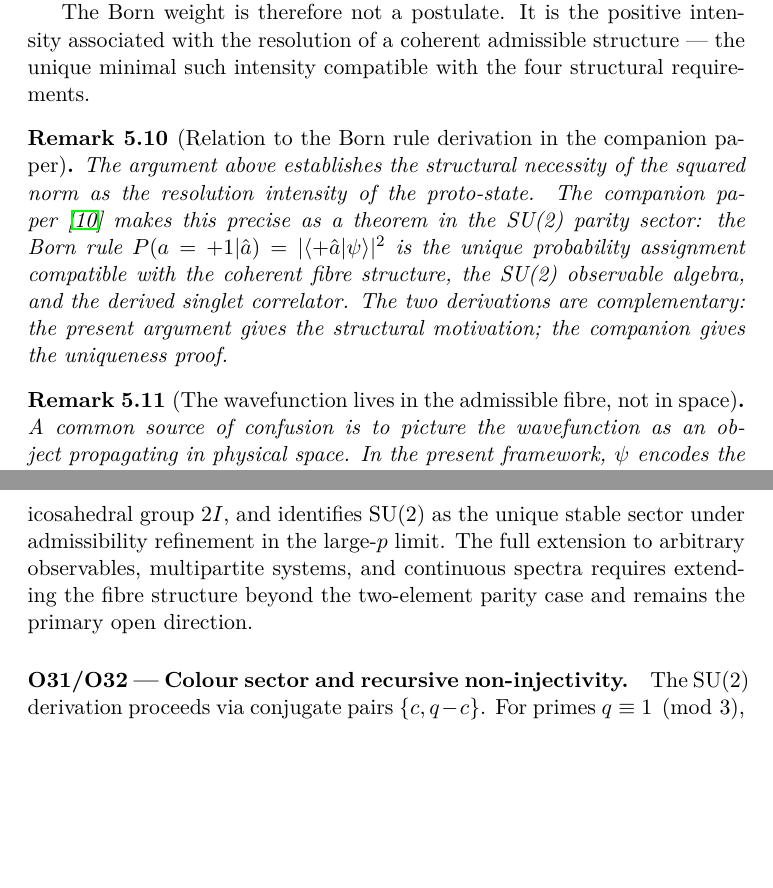
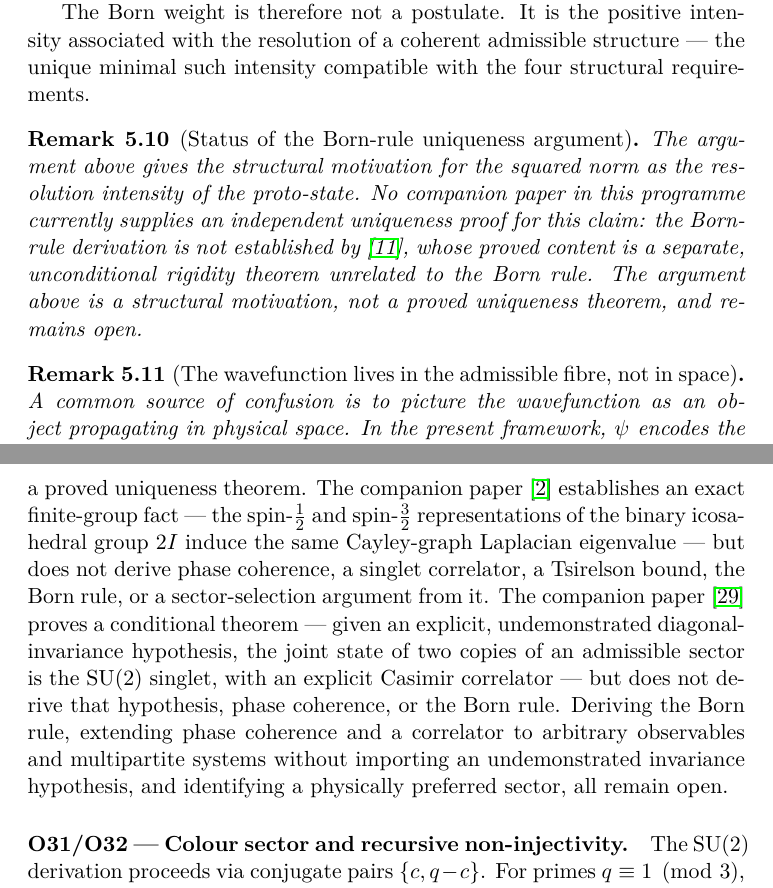
Before and after one commit to Cosmochrony/foundation, a LaTeX paper (tex/Foundation.tex): two parts of pages 24 and 29 of 39, joined at a grey line, cut so that both start at the same text, the shorter picture padded with empty space. Compiled offline with pdfLaTeX.

Commit message:
v2.1.1: correct stale Q1/Q2/Q3 attributions
The companion papers Q1, Q2, and Q3 were majorly corrected after an
independent audit (quantum-structure/notes/q2-q3-source-audit-against-q1-2.0.1.md):
Q1 proves only an unconditional Fourier-support rigidity theorem, unrelated
to phase coherence or the Born rule; Q2 proves only an exact finite-group
eigenvalue degeneracy on 2I; Q3 proves a theorem conditional on an explicit,
undemonstrated diagonal-invariance hypothesis (H-inv).

Foundation.tex previously credited these three papers with deriving phase
coherence, a singlet correlator, the Tsirelson bound, the Born rule, and an
SU(2) fixed point. Nine passages are retyped to the current, narrower scope:
the companion-paper description in the introduction; the Hilbert-structure
remark; the Born-rule-uniqueness remark, now stated as a structural
motivation rather than a proved companion theorem; the entanglement-entropy
passage and its results-table row, now conditional on Q3's H-inv hypothesis
rather than unconditional; the Born-rule results-table row, now Open; the
SU(2)-fixed-point results-table row, retyped to the actual proved content
(the eigenvalue degeneracy, with no fixed-point claim); the "Open
directions" paragraph; and the WKB/coherence passage, now grounded directly
in Axiom A3 rather than in the withdrawn Q1 claim. No claim about A1-A4,
the O-series, or the other companion papers (Q5a-Q14) is touched.

This is a downstream documentary correction: no central Foundation theorem
is replaced. Bibliography entries for Beau2026q1/q2/q3 updated to their
current titles. Version 2.1.0 -> 2.1.1.

```diff
--- a/tex/Foundation.tex
+++ b/tex/Foundation.tex
@@ -1306,15 +1309,14 @@ the moment of resolution.
     admissible structure — the unique minimal such intensity compatible with
     the four structural requirements.
 
-    \begin{remark}[Relation to the Born rule derivation in the companion paper]
-  The argument above establishes the structural necessity of the squared norm
-  as the resolution intensity of the proto-state.
-  The companion paper~\cite{Beau2026q1} makes this precise as a theorem in the SU(2)
-  parity sector: the Born rule $P(a=+1|\hat{a}) = |\langle +\hat{a}|\psi\rangle|^2$
-  is the unique probability assignment compatible with the coherent fibre
-  structure, the SU(2) observable algebra, and the derived singlet correlator.
-  The two derivations are complementary: the present argument gives the
-  structural motivation; the companion gives the uniqueness proof.
+    \begin{remark}[Status of the Born-rule uniqueness argument]
+  The argument above gives the structural motivation for the squared norm as
+  the resolution intensity of the proto-state. No companion paper in this
+  programme currently supplies an independent uniqueness proof for this
+  claim: the Born-rule derivation is not established by~\cite{Beau2026q1},
+  whose proved content is a separate, unconditional rigidity theorem
+  unrelated to the Born rule. The argument above is a structural motivation,
+  not a proved uniqueness theorem, and remains open.
     \end{remark}
 
     \begin{remark}[The wavefunction lives in the admissible fibre, not in space]
@@ -1631,6 +1630,0 @@ the moment of resolution.
-      spin-$\tfrac{3}{2}$ sector on the binary icosahedral group $2I$, and
-      identifies SU(2) as the unique stable sector under admissibility refinement
-      in the large-$p$ limit.
-      The full extension to arbitrary observables, multipartite systems, and
-      continuous spectra requires extending the fibre structure beyond the
-      two-element parity case and remains the primary open direction.
@@ -1637,3 +1634,17 @@ the moment of resolution.
+      motivation (Section~\ref{sec:summary}), not a proved uniqueness theorem.
+      The companion paper~\cite{Beau2026q2} establishes an exact finite-group fact
+      — the spin-$\tfrac12$ and spin-$\tfrac32$ representations of the binary
+      icosahedral group $2I$ induce the same Cayley-graph Laplacian eigenvalue —
+      but does not derive phase coherence, a singlet correlator, a Tsirelson bound,
+      the Born rule, or a sector-selection argument from it. The companion
+      paper~\cite{Beau2026q3} proves a conditional theorem — given an explicit,
+      undemonstrated diagonal-invariance hypothesis, the joint state of two copies
+      of an admissible sector is the SU(2) singlet, with an explicit Casimir
+      correlator — but does not derive that hypothesis, phase coherence, or the
+      Born rule. Deriving the Born rule, extending phase coherence and a
+      correlator to arbitrary observables and multipartite systems without
+      importing an undemonstrated invariance hypothesis, and identifying a
+      physically preferred sector, all remain open.
 
     \paragraph{O31/O32 --- Colour sector and recursive non-injectivity.}
       The SU(2) derivation proceeds via conjugate pairs $\{c, q-c\}$.
```
Also changed, not shown: tex/cosmochrony-bibliography.bib (+4 -5 lines), tex/Foundation.tex (58 more changed lines), 1 other file.
